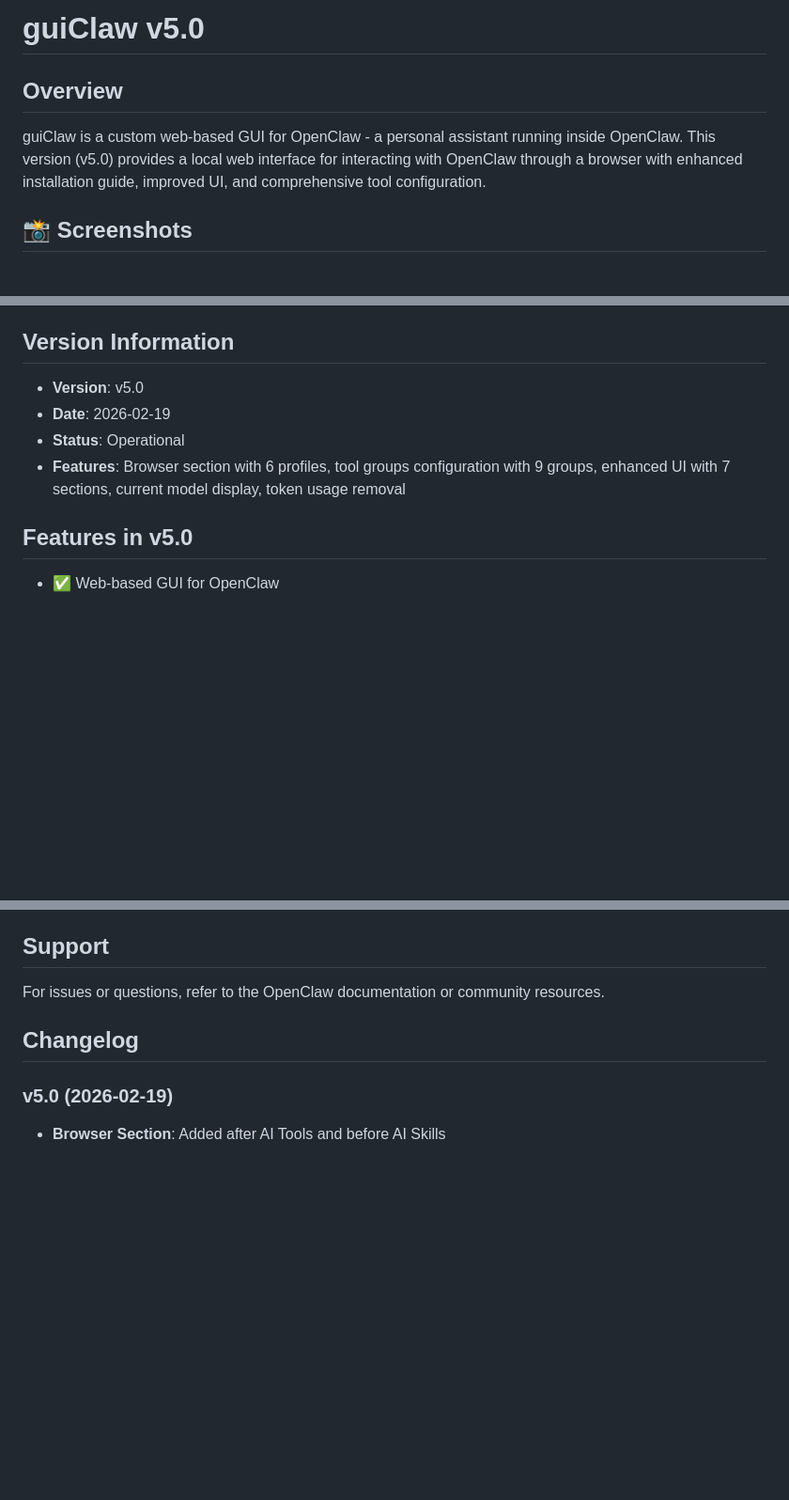
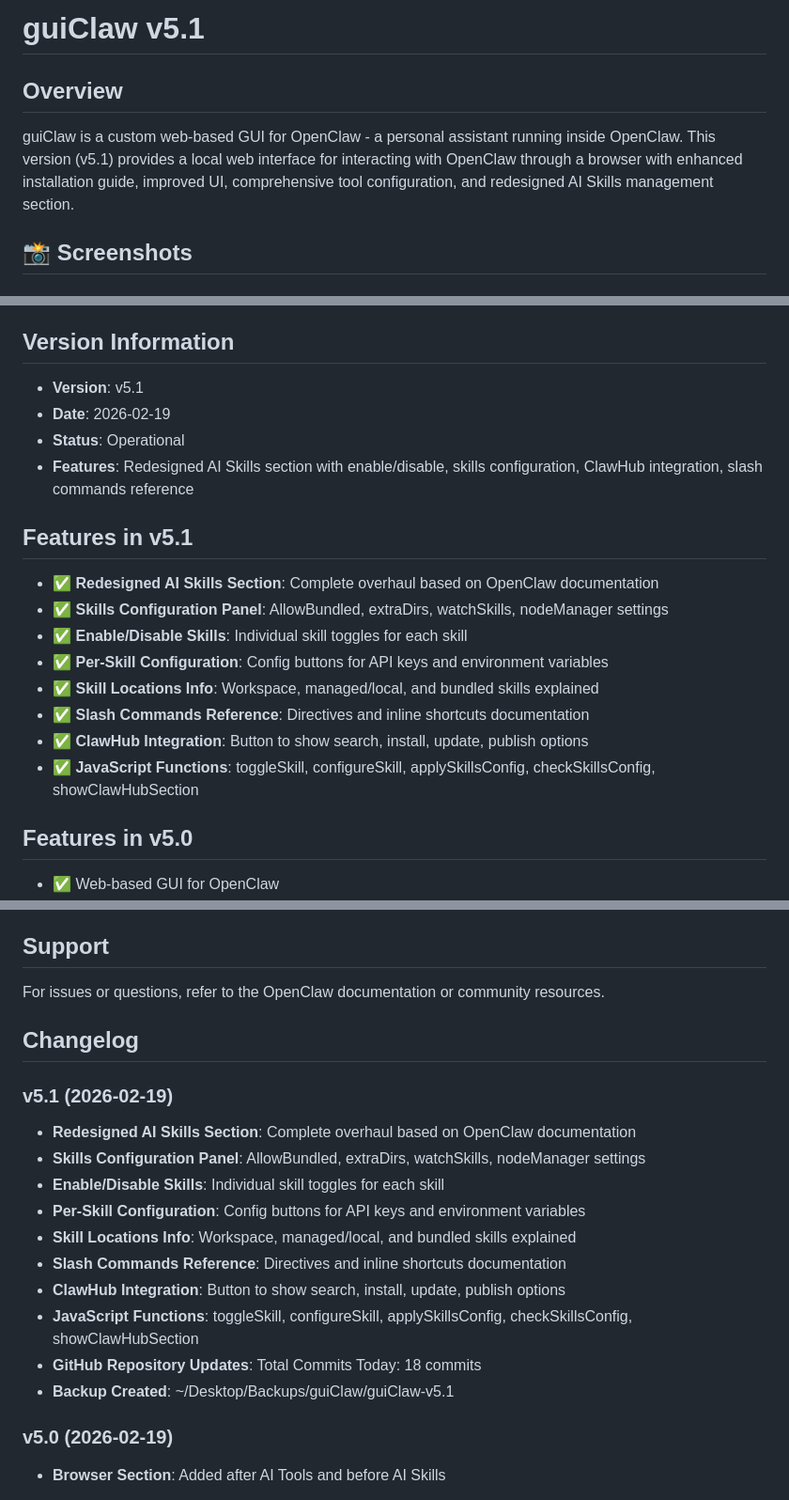
Before and after one commit to timckaubr/guiClaw, a Markdown page: README.md, 3 parts joined by grey strips. Shown at 94% size. GitHub-like rendering; blank space fills up the shorter version.

Commit message:
Update README.md to v5.1 with redesigned AI Skills section features

```diff
--- a/README.md
+++ b/README.md
@@ -1,7 +1,7 @@
-# guiClaw v5.0
+# guiClaw v5.1
 
 ## Overview
-guiClaw is a custom web-based GUI for OpenClaw - a personal assistant running inside OpenClaw. This version (v5.0) provides a local web interface for interacting with OpenClaw through a browser with enhanced installation guide, improved UI, and comprehensive tool configuration.
+guiClaw is a custom web-based GUI for OpenClaw - a personal assistant running inside OpenClaw. This version (v5.1) provides a local web interface for interacting with OpenClaw through a browser with enhanced installation guide, improved UI, comprehensive tool configuration, and redesigned AI Skills management section.
 
 ## 📸 Screenshots
 
@@ -148,10 +148,20 @@ The gateway must be configured to trust the proxy server:
 - **Gateway Port**: 18789 (OpenClaw gateway)
 
 ## Version Information
-- **Version**: v5.0
+- **Version**: v5.1
 - **Date**: 2026-02-19
 - **Status**: Operational
-- **Features**: Browser section with 6 profiles, tool groups configuration with 9 groups, enhanced UI with 7 sections, current model display, token usage removal
+- **Features**: Redesigned AI Skills section with enable/disable, skills configuration, ClawHub integration, slash commands reference
+
+## Features in v5.1
+- ✅ **Redesigned AI Skills Section**: Complete overhaul based on OpenClaw documentation
+- ✅ **Skills Configuration Panel**: AllowBundled, extraDirs, watchSkills, nodeManager settings
+- ✅ **Enable/Disable Skills**: Individual skill toggles for each skill
+- ✅ **Per-Skill Configuration**: Config buttons for API keys and environment variables
+- ✅ **Skill Locations Info**: Workspace, managed/local, and bundled skills explained
+- ✅ **Slash Commands Reference**: Directives and inline shortcuts documentation
+- ✅ **ClawHub Integration**: Button to show search, install, update, publish options
+- ✅ **JavaScript Functions**: toggleSkill, configureSkill, applySkillsConfig, checkSkillsConfig, showClawHubSection
 
 ## Features in v5.0
 - ✅ Web-based GUI for OpenClaw
@@ -215,6 +225,18 @@ This project is part of the OpenClaw ecosystem.
 For issues or questions, refer to the OpenClaw documentation or community resources.
 
 ## Changelog
+### v5.1 (2026-02-19)
+- **Redesigned AI Skills Section**: Complete overhaul based on OpenClaw documentation
+- **Skills Configuration Panel**: AllowBundled, extraDirs, watchSkills, nodeManager settings
+- **Enable/Disable Skills**: Individual skill toggles for each skill
+- **Per-Skill Configuration**: Config buttons for API keys and environment variables
+- **Skill Locations Info**: Workspace, managed/local, and bundled skills explained
+- **Slash Commands Reference**: Directives and inline shortcuts documentation
+- **ClawHub Integration**: Button to show search, install, update, publish options
+- **JavaScript Functions**: toggleSkill, configureSkill, applySkillsConfig, checkSkillsConfig, showClawHubSection
+- **GitHub Repository Updates**: Total Commits Today: 18 commits
+- **Backup Created**: ~/Desktop/Backups/guiClaw/guiClaw-v5.1
+
 ### v5.0 (2026-02-19)
 - **Browser Section**: Added after AI Tools and before AI Skills
   - 6 browser profiles with enable/disable toggles:
```
